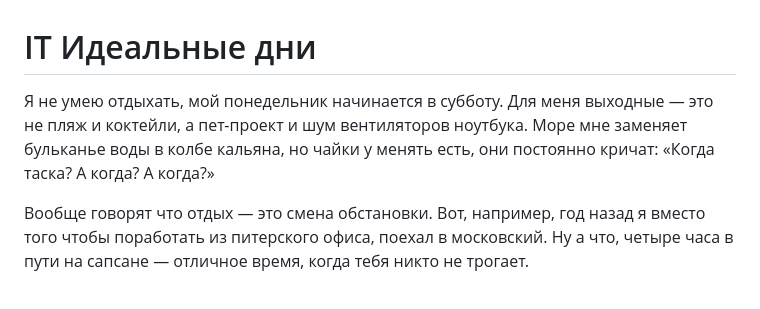
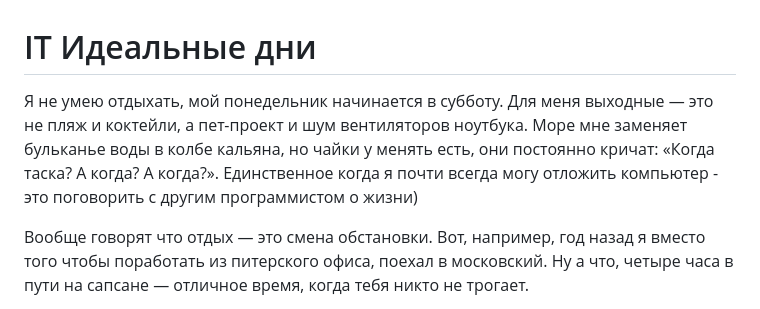
Before and after one commit to Snipeek/it-perfect-days, a Markdown page: README.md, the part around the change. Rendered like a GitHub page.

```diff
--- a/README.md
+++ b/README.md
@@ -1,6 +1,6 @@
 # IT Идеальные дни
 
-Я не умею отдыхать, мой понедельник начинается в субботу. Для меня выходные — это не пляж и коктейли, а пет-проект и шум вентиляторов ноутбука. Море мне заменяет бульканье воды в колбе кальяна, но чайки у менять есть, они постоянно кричат: «Когда таска? А когда? А когда?»
+Я не умею отдыхать, мой понедельник начинается в субботу. Для меня выходные — это не пляж и коктейли, а пет-проект и шум вентиляторов ноутбука. Море мне заменяет бульканье воды в колбе кальяна, но чайки у менять есть, они постоянно кричат: «Когда таска? А когда? А когда?». Единственное когда я почти всегда могу отложить компьютер - это поговорить с другим программистом о жизни)
 
 Вообще говорят что отдых — это смена обстановки. Вот, например, год назад я вместо того чтобы поработать из питерского офиса, поехал в московский. Ну а что, четыре часа в пути на сапсане — отличное время, когда тебя никто не трогает.
 
```
